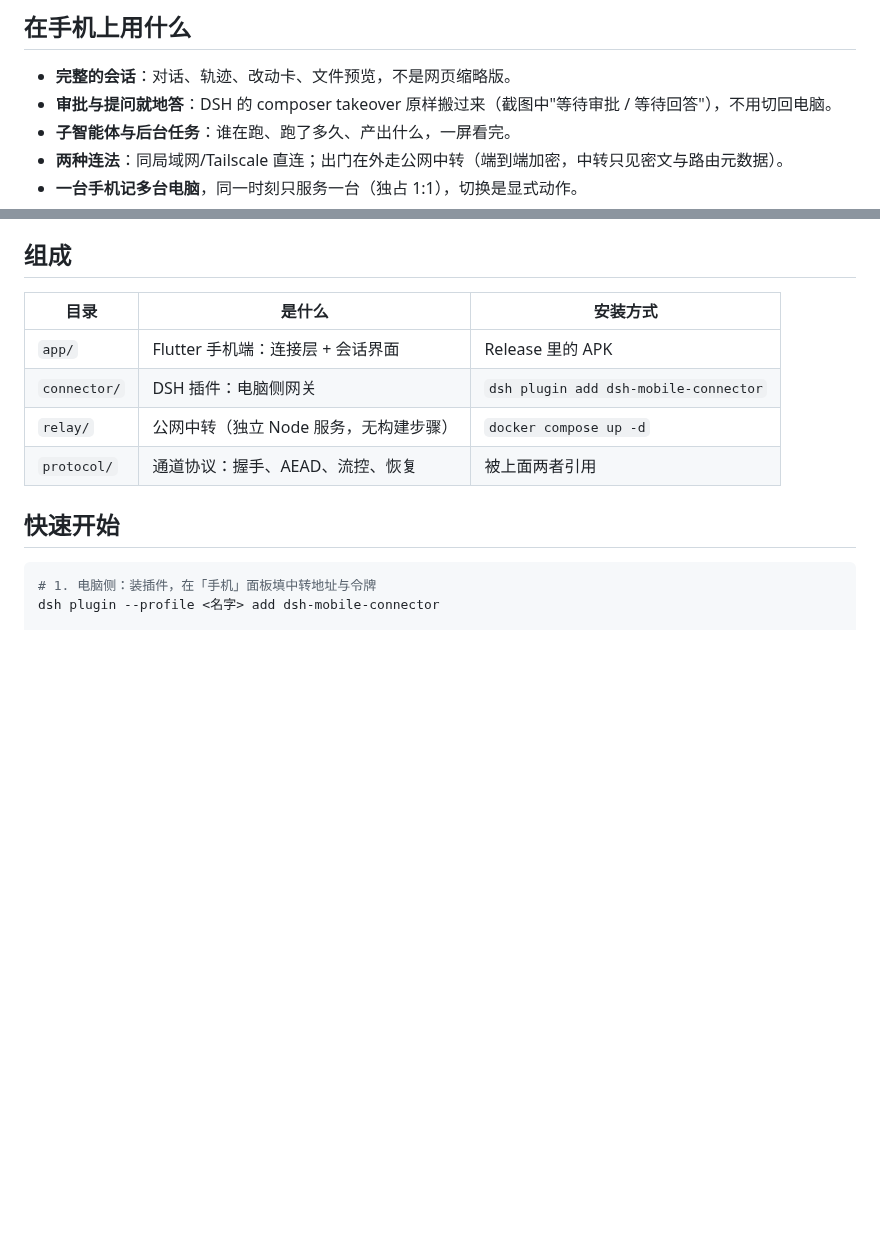
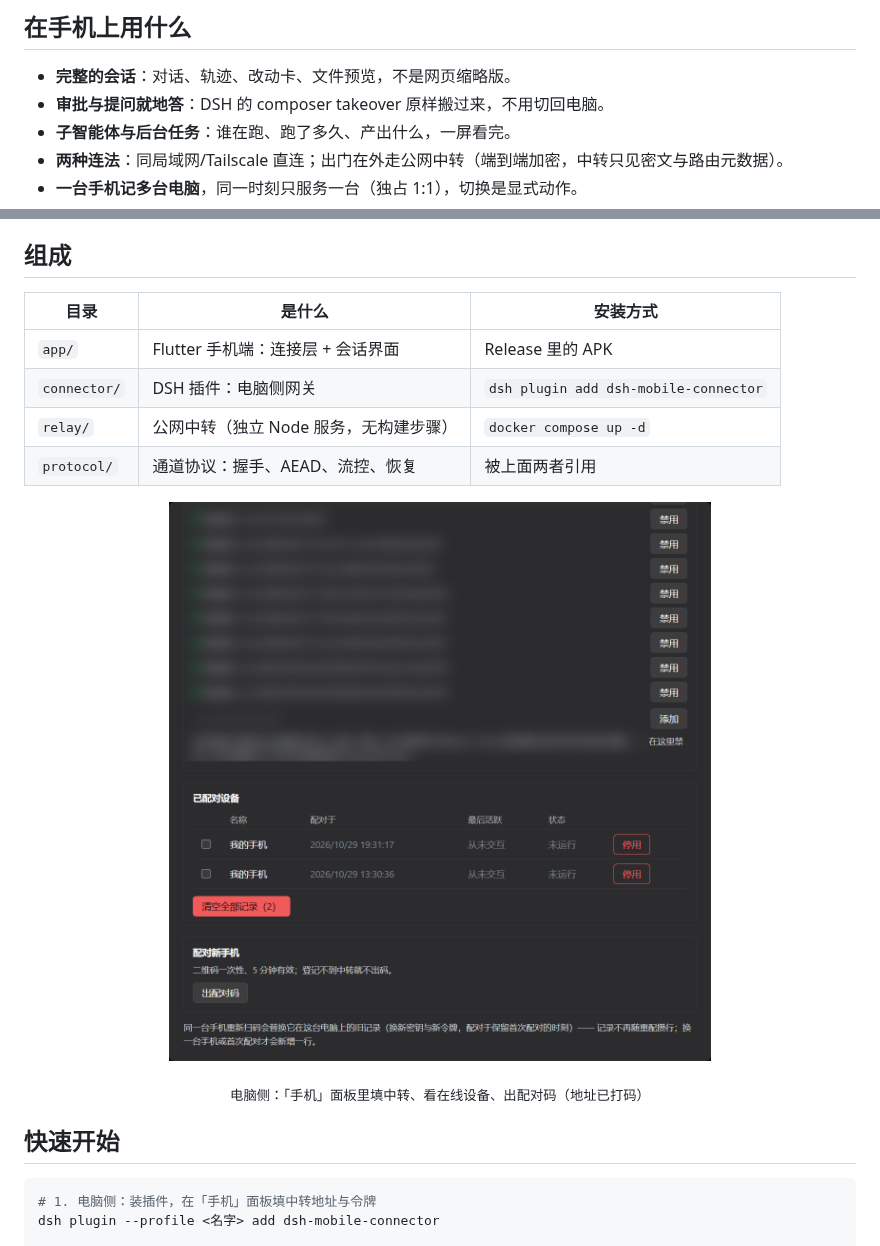
Before and after one commit to Imzl-zl/deepseek-harness-mobile, a Markdown page: README.md, 2 parts joined by grey strips. Drawn GitHub-style; pictures changed too: docs/assets/plugin-panel.png (added); blank space fills up the shorter version.

Commit message:
docs(readme): 补真机截图（手机端会话页 + 电脑侧插件面板）
为什么：README 一直没有产品图。第一版拿原型截图冒充 App 是错的（已撤），这次两张都是
真实运行：手机端是与隔离实例配对后的真实会话；插件面板是 DSH「手机」入口的真实界面。
面板图里的内网 IPv4/IPv6 已模糊处理，不把家庭网络地址带进公开仓库。

```diff
--- a/README.md
+++ b/README.md
@@ -16,7 +16,7 @@
 ## 在手机上用什么
 
 - **完整的会话**：对话、轨迹、改动卡、文件预览，不是网页缩略版。
-- **审批与提问就地答**：DSH 的 composer takeover 原样搬过来（截图中"等待审批 / 等待回答"），不用切回电脑。
+- **审批与提问就地答**：DSH 的 composer takeover 原样搬过来，不用切回电脑。
 - **子智能体与后台任务**：谁在跑、跑了多久、产出什么，一屏看完。
 - **两种连法**：同局域网/Tailscale 直连；出门在外走公网中转（端到端加密，中转只见密文与路由元数据）。
 - **一台手机记多台电脑**，同一时刻只服务一台（独占 1:1），切换是显式动作。
@@ -29,6 +29,10 @@
 | `connector/` | DSH 插件：电脑侧网关 | `dsh plugin add dsh-mobile-connector` |
 | `relay/` | 公网中转（独立 Node 服务，无构建步骤） | `docker compose up -d` |
 | `protocol/` | 通道协议：握手、AEAD、流控、恢复 | 被上面两者引用 |
+
+<p align="center"><img src="docs/assets/plugin-panel.png" alt="电脑侧插件面板" width="620"></p>
+
+<p align="center"><sub>电脑侧：「手机」面板里填中转、看在线设备、出配对码（地址已打码）</sub></p>
 
 ## 快速开始
 
```
Also changed, not shown: docs/assets/app-chat.png (added).
